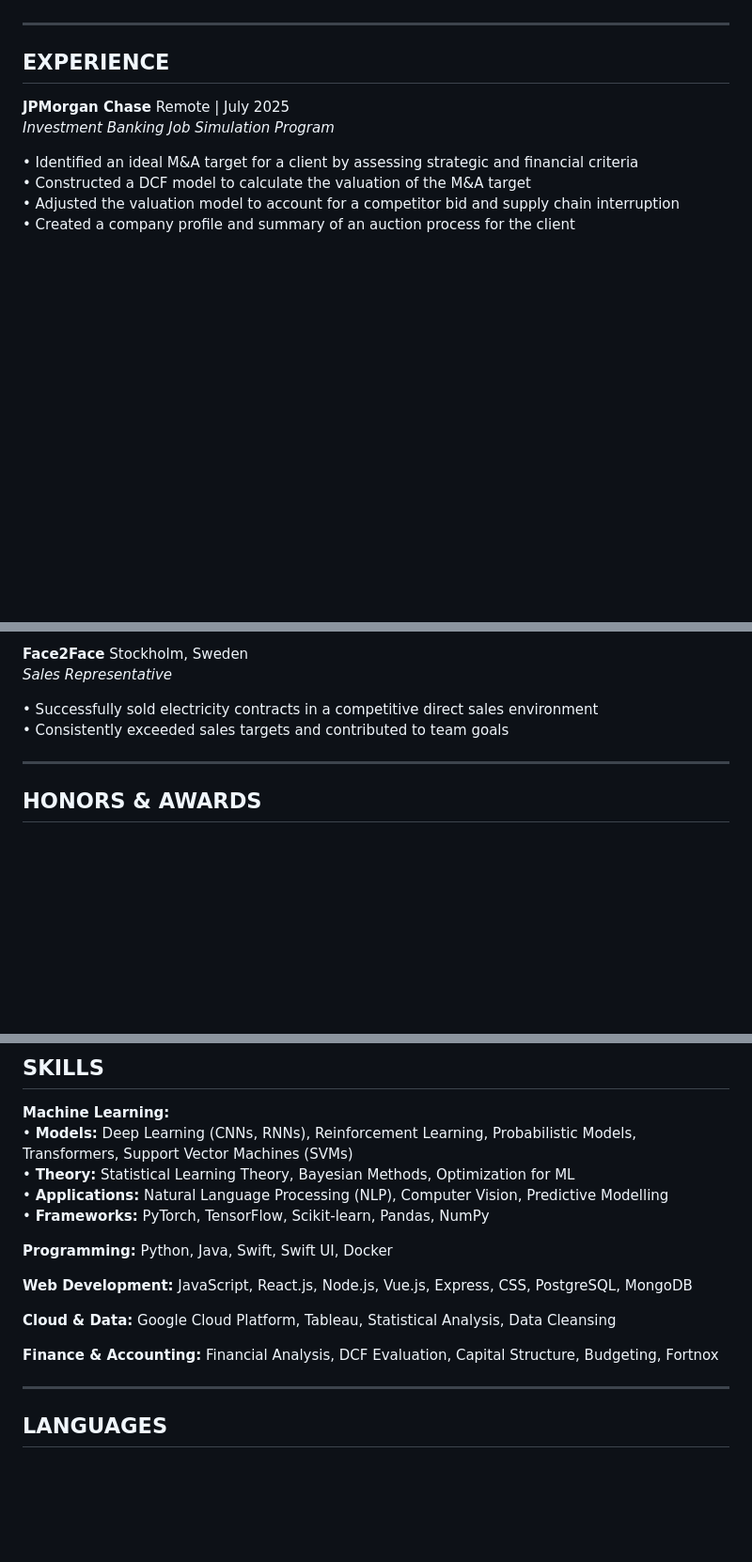
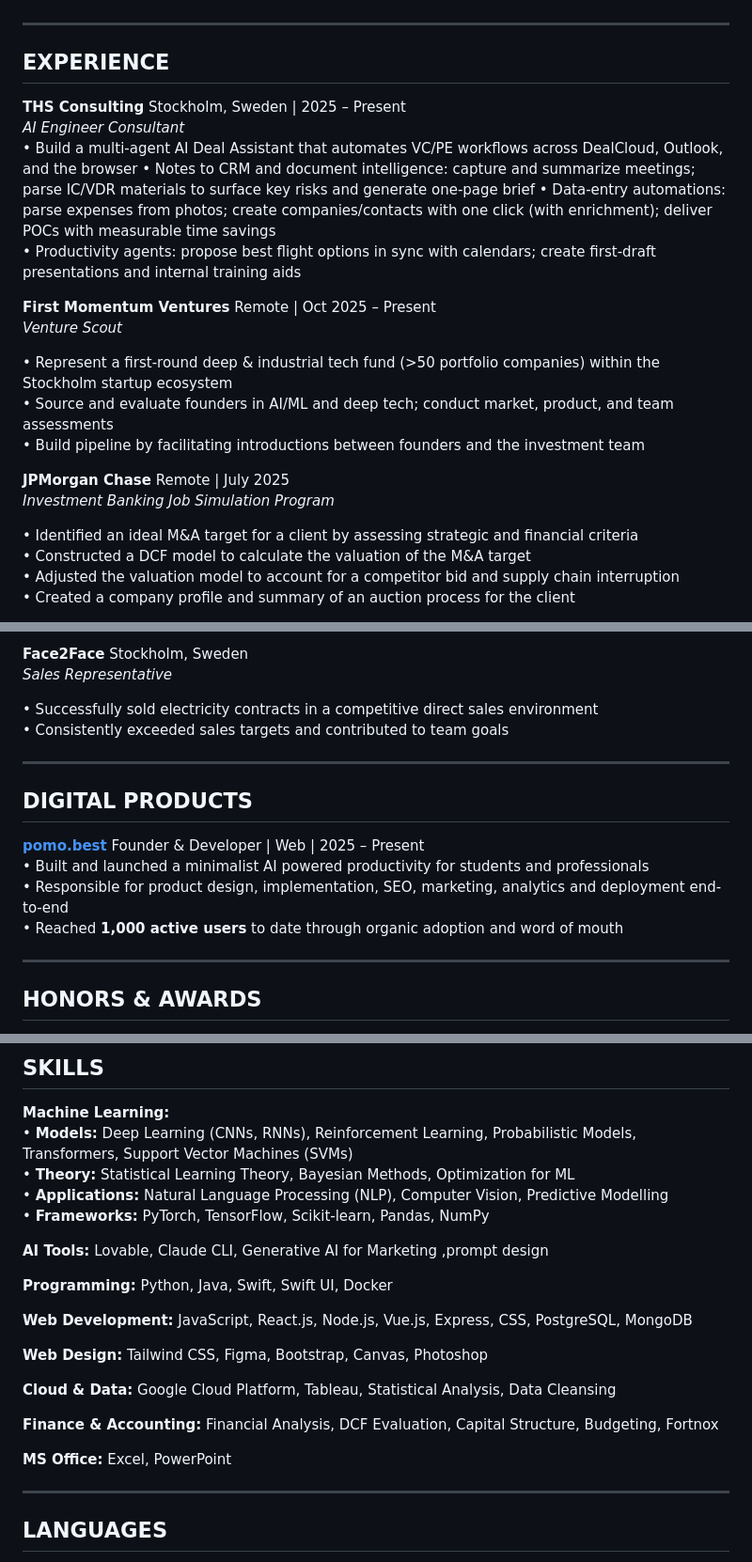
Before and after one commit to sinatooor/sinatooor.github.io, a Markdown page: README.md, 3 parts joined by grey strips. Shown at 94% size. Rendered like a GitHub page; blank space fills up the shorter version.

Commit message:
Update README with experience and product details
Added experience and digital products sections to the README.

```diff
--- a/README.md
+++ b/README.md
@@ -20,6 +20,20 @@ Applied economic models to real-life financial decisions including saving, inves
 ---
 
 ## **EXPERIENCE**
+
+**THS Consulting** <span style="float:right;">Stockholm, Sweden | 2025 – Present</span>
+*AI Engineer Consultant*
+• Build a multi-agent AI Deal Assistant that automates VC/PE workflows across DealCloud, Outlook, and the browser
+• Notes to CRM and document intelligence: capture and summarize meetings; parse IC/VDR materials to surface key risks and generate one-page brief
+• Data-entry automations: parse expenses from photos; create companies/contacts with one click (with enrichment); deliver POCs with measurable time savings
+• Productivity agents: propose best flight options in sync with calendars; create first-draft presentations and internal training aids
+
+**First Momentum Ventures** <span style="float:right;">Remote | Oct 2025 – Present</span>
+*Venture Scout*
+
+• Represent a first-round deep & industrial tech fund (>50 portfolio companies) within the Stockholm startup ecosystem
+• Source and evaluate founders in AI/ML and deep tech; conduct market, product, and team assessments
+• Build pipeline by facilitating introductions between founders and the investment team
 
 **JPMorgan Chase** <span style="float:right;">Remote | July 2025</span>
 *Investment Banking Job Simulation Program*
@@ -59,6 +73,15 @@ Applied economic models to real-life financial decisions including saving, inves
 
 ---
 
+## **DIGITAL PRODUCTS**
+
+**[pomo.best](https://pomo.best)** <span style="float:right;">Founder & Developer | Web | 2025 – Present</span>
+• Built and launched a minimalist AI powered productivity for students and professionals
+• Responsible for product design, implementation, SEO, marketing, analytics and deployment end-to-end
+• Reached **1,000 active users** to date through organic adoption and word of mouth
+
+---
+
 ## **HONORS & AWARDS**
 
 **Nordea-X-Amazon AWS AI Hackathon Winner**
@@ -78,13 +101,19 @@ Applied economic models to real-life financial decisions including saving, inves
 • **Applications:** Natural Language Processing (NLP), Computer Vision, Predictive Modelling
 • **Frameworks:** PyTorch, TensorFlow, Scikit-learn, Pandas, NumPy
 
+**AI Tools:** Lovable, Claude CLI, Generative AI for Marketing ,prompt design
+
 **Programming:** Python, Java, Swift, Swift UI, Docker
 
 **Web Development:** JavaScript, React.js, Node.js, Vue.js, Express, CSS, PostgreSQL, MongoDB
 
+**Web Design:** Tailwind CSS, Figma, Bootstrap, Canvas, Photoshop
+
 **Cloud & Data:** Google Cloud Platform, Tableau, Statistical Analysis, Data Cleansing
 
 **Finance & Accounting:** Financial Analysis, DCF Evaluation, Capital Structure, Budgeting, Fortnox
+
+**MS Office:** Excel, PowerPoint
 
 ---
 
```
